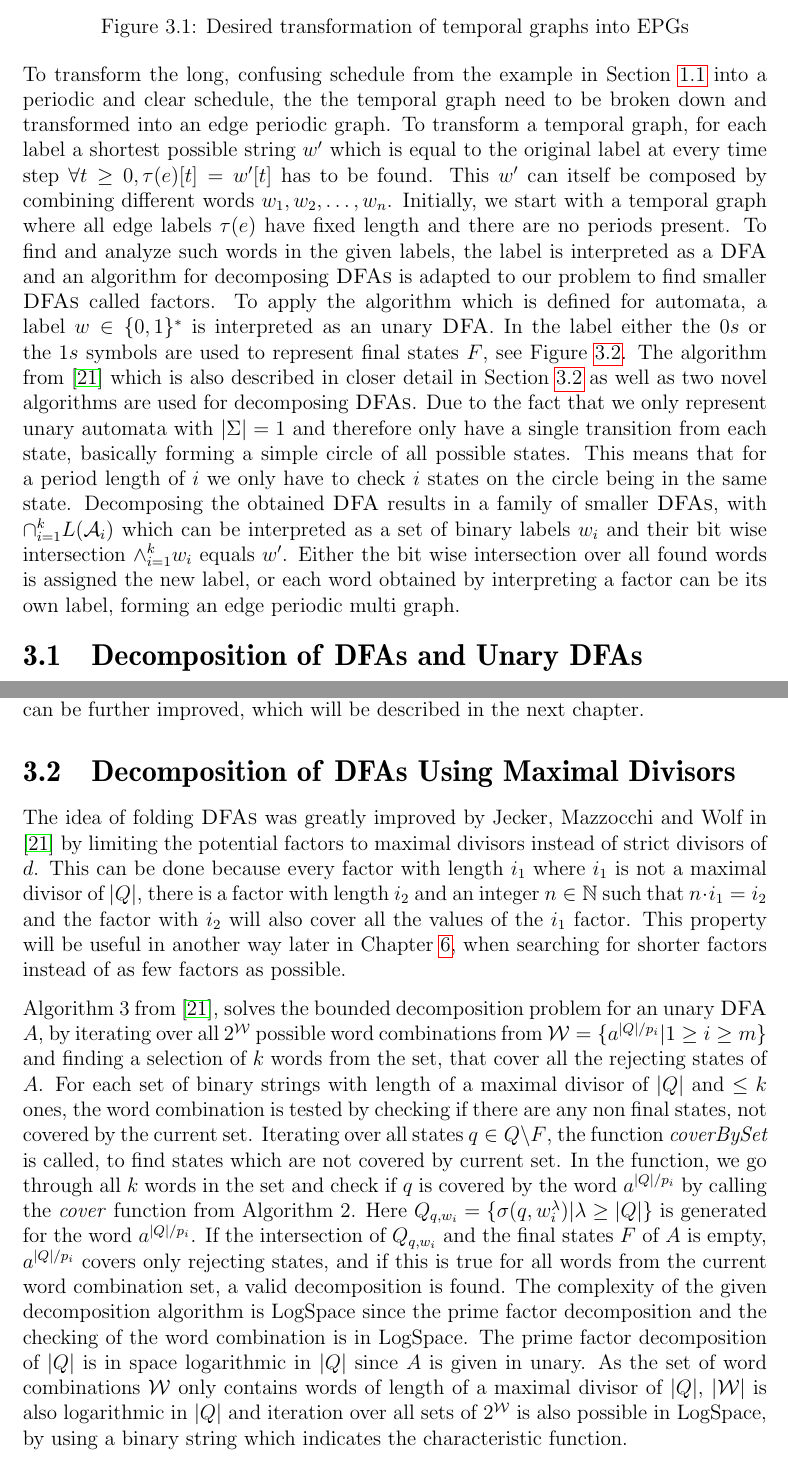
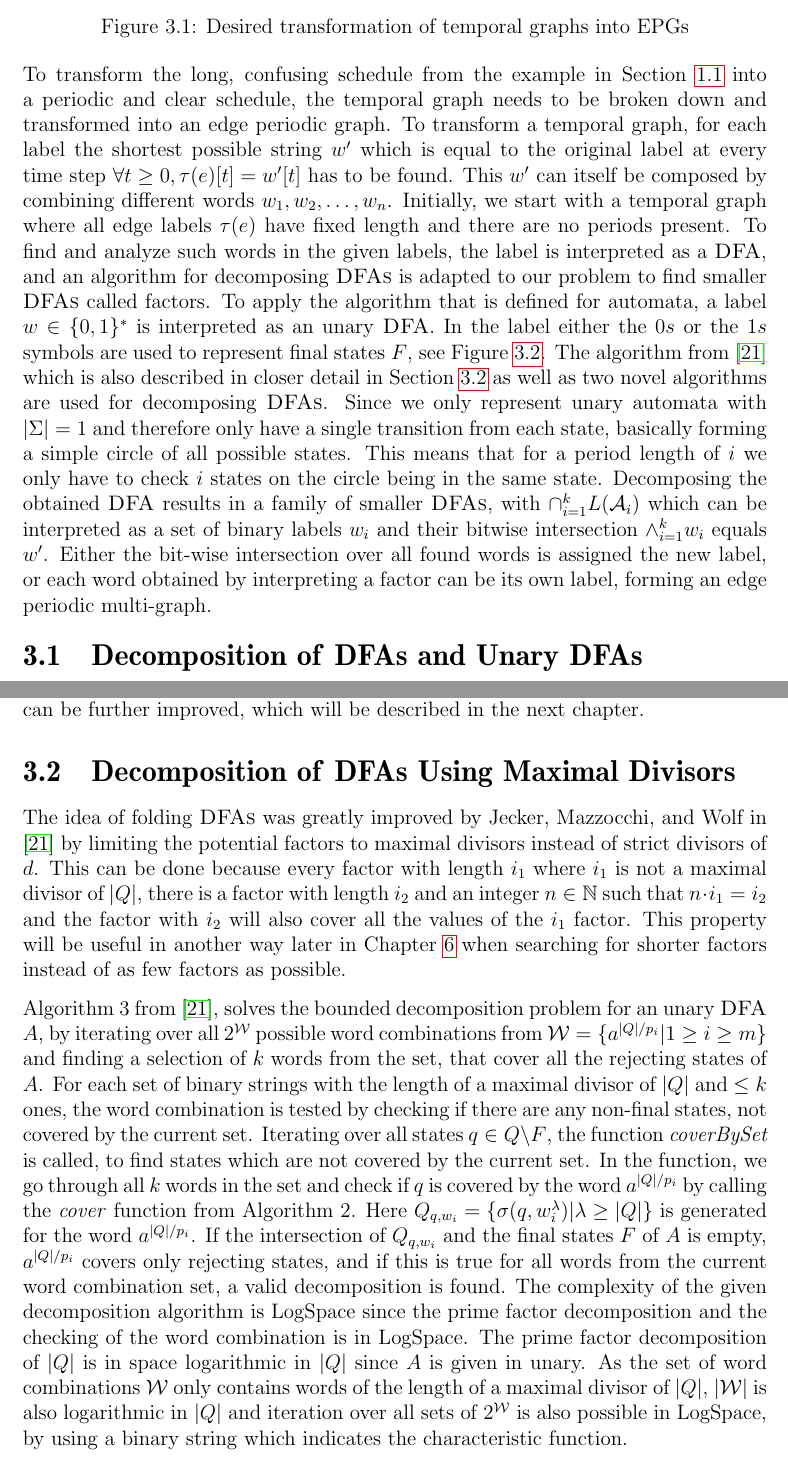
Before and after one commit to fierg/ept-graph, a LaTeX thesis (thesis/thesis.tex, which reads thesis/src/decomposition.tex): two parts of pages 13 and 15 of 37, joined at a grey line, cut so that both start at the same text. Compiled offline with pdfLaTeX.

Commit message:
Thesis: rewording and grammar improvements in section 3 after rereading

```diff
--- a/thesis/src/decomposition.tex
+++ b/thesis/src/decomposition.tex
@@ -52,18 +52,18 @@ As our goal is to represent general dynamic networks and temporal graphs as EPGs
 	\end{minipage}
 	\caption{Desired transformation of temporal graphs into EPGs}
 \end{figure}
-To transform the long, confusing schedule from the example in Section \ref{ch:Introduction:sec:Motivation} into a periodic and clear schedule, the the temporal graph need to be broken down and transformed into an edge periodic graph.
-To transform a temporal graph, for each label a shortest possible string $w'$ which is equal to the original label at every time step $\forall t \geq 0, \tau(e)[t] = w'[t]$ has to be found.
+To transform the long, confusing schedule from the example in Section \ref{ch:Introduction:sec:Motivation} into a periodic and clear schedule, the temporal graph needs to be broken down and transformed into an edge periodic graph.
+To transform a temporal graph, for each label the shortest possible string $w'$ which is equal to the original label at every time step $\forall t \geq 0, \tau(e)[t] = w'[t]$ has to be found.
 This $w'$ can itself be composed by combining different words $w_1,w_2,\dots,w_n$.
 Initially, we start with a temporal graph where all edge labels $\tau(e)$ have fixed length and there are no periods present.
-To find and analyze such words in the given labels, the label is interpreted as a \DFA and an algorithm for decomposing \DFAs is adapted to our problem to find smaller \DFAs called factors.
-To apply the algorithm which is defined for automata, a label $ w \in \{0,1\}^*$ is interpreted as an unary \DFA.
+To find and analyze such words in the given labels, the label is interpreted as a \DFA, and an algorithm for decomposing \DFAs is adapted to our problem to find smaller \DFAs called factors.
+To apply the algorithm that is defined for automata, a label $ w \in \{0,1\}^*$ is interpreted as an unary \DFA.
 In the label either the $0s$ or the $1s$ symbols are used to represent final states $F$, see Figure \ref{fig:equivalence-label-dfa}.
 The algorithm from \cite{DBLP:journals/corr/abs-2107-04683} which is also described in closer detail in Section \ref{ch:analysis:max-divisors} as well as two novel algorithms are used for decomposing \DFAs.
-Due to the fact that we only represent unary automata with \textbf{$|\Sigma| = 1$} and therefore only have a single transition from each state, basically forming a simple circle of all possible states.
+Since we only represent unary automata with \textbf{$|\Sigma| = 1$} and therefore only have a single transition from each state, basically forming a simple circle of all possible states.
 This means that for a period length of $i$ we only have to check $i$ states on the circle being in the same state.
-Decomposing the obtained \DFA results in a family of smaller \DFAs, with $\cap^k_{i=1} L(\mathcal{A}_i)$ which can be interpreted as a set of binary labels $w_i$ and their bit wise intersection $\land^k_{i=1} w_i$ equals $w'$.
-Either the bit wise intersection over all found words is assigned the new label, or each word obtained by interpreting a factor can be its own label, forming an edge periodic multi graph.
+Decomposing the obtained \DFA results in a family of smaller \DFAs, with $\cap^k_{i=1} L(\mathcal{A}_i)$ which can be interpreted as a set of binary labels $w_i$ and their bitwise intersection $\land^k_{i=1} w_i$ equals $w'$.
+Either the bit-wise intersection over all found words is assigned the new label, or each word obtained by interpreting a factor can be its own label, forming an edge periodic multi-graph.
 
 \section{Decomposition of \DFAs and Unary \DFAs}
 \label{ch:analysis:decomposition-unary-dfas}
@@ -172,18 +171,18 @@ By only considering maximal divisors the complexity can be further improved, whi
 
 \section{Decomposition of \DFAs Using Maximal Divisors}
 \label{ch:analysis:max-divisors}
-The idea of folding \DFAs was greatly improved by Jecker, Mazzocchi and Wolf in \cite{DBLP:journals/corr/abs-2107-04683} by limiting the potential factors to maximal divisors instead of strict divisors of $d$.
+The idea of folding \DFAs was greatly improved by Jecker, Mazzocchi, and Wolf in \cite{DBLP:journals/corr/abs-2107-04683} by limiting the potential factors to maximal divisors instead of strict divisors of $d$.
 This can be done because every factor with length $i_1$ where $i_1$ is not a maximal divisor of $|Q|$, there is a factor with length $i_2$ and an integer $n \in \mathbb{N}$ such that $n \cdot i_1 = i_2$ and the factor with $i_2$ will also cover all the values of the $i_1$ factor.
-This property will be useful in another way later in Chapter \ref{chap:novel-algos}, when searching for shorter factors instead of as few factors as possible.
+This property will be useful in another way later in Chapter \ref{chap:novel-algos} when searching for shorter factors instead of as few factors as possible.
 
-Algorithm 3 from \cite{DBLP:journals/corr/abs-2107-04683}, solves the bounded decomposition problem for an unary \DFA $A$, by iterating over all $2^\mathcal{W}$ possible word combinations  from  $\mathcal{W} = \{a^{|Q|/p_i} | 1 \geq i \geq m\}$ and finding a selection of $k$ words from the set, that cover all the rejecting states of $A$.
-For each set of binary strings with length of a maximal divisor of $|Q|$ and $\leq k$ ones, the word combination is tested by checking if there are any non final states, not covered by the current set.
-Iterating over all states $q \in Q \backslash F$, the function \textit{coverBySet} is called, to find states which are not covered by current set.
+Algorithm 3 from \cite{DBLP:journals/corr/abs-2107-04683}, solves the bounded decomposition problem for an unary \DFA $A$, by iterating over all $2^\mathcal{W}$ possible word combinations from  $\mathcal{W} = \{a^{|Q|/p_i} | 1 \geq i \geq m\}$ and finding a selection of $k$ words from the set, that cover all the rejecting states of $A$.
+For each set of binary strings with the length of a maximal divisor of $|Q|$ and $\leq k$ ones, the word combination is tested by checking if there are any non-final states, not covered by the current set.
+Iterating over all states $q \in Q \backslash F$, the function \textit{coverBySet} is called, to find states which are not covered by the current set.
 In the function, we go through all $k$ words in the set and check if $q$ is covered by the word $a^{|Q|/p_i}$ by calling the \textit{cover} function from Algorithm 2. Here $Q_{q,w_i} = \{\sigma(q,w^\lambda_i)|\lambda \geq |Q|\}$ is generated for the word $a^{|Q|/p_i}$.
 If the intersection of $Q_{q,w_i}$ and the final states $F$ of $A$ is empty, $a^{|Q|/p_i}$ covers only rejecting states, and if this is true for all words from the current word combination set, a valid decomposition is found.
 The complexity of the given decomposition algorithm is \LogSpace since the prime factor decomposition and the checking of the word combination is in \LogSpace.
 The prime factor decomposition of $|Q|$ is in space logarithmic in $|Q|$ since $A$ is given in unary.
-As the set of word combinations $\mathcal{W}$ only contains words of length of a maximal divisor of $|Q|$, $|\mathcal{W}|$ is also logarithmic in $|Q|$ and iteration over all sets of $2^\mathcal{W}$ is also possible in \LogSpace, by using a binary string which indicates the characteristic function.
+As the set of word combinations $\mathcal{W}$ only contains words of the length of a maximal divisor of $|Q|$, $|\mathcal{W}|$ is also logarithmic in $|Q|$ and iteration over all sets of $2^\mathcal{W}$ is also possible in \LogSpace, by using a binary string which indicates the characteristic function.
 
 For the \andDecomp problem for \DFAs this is as good as it gets, but since we actually want to decompose labels to increase understandability, we will focus on the \orDecomp and finding decompositions with different properties than minimal width. We can still evaluate the approach using maximal divisors only as potential factor size while searching for a \orDecomp of binary labels.
 %%% Local Variables:
```
Also changed, not shown: thesis/src/decomposition.tex (5 more changed lines).
